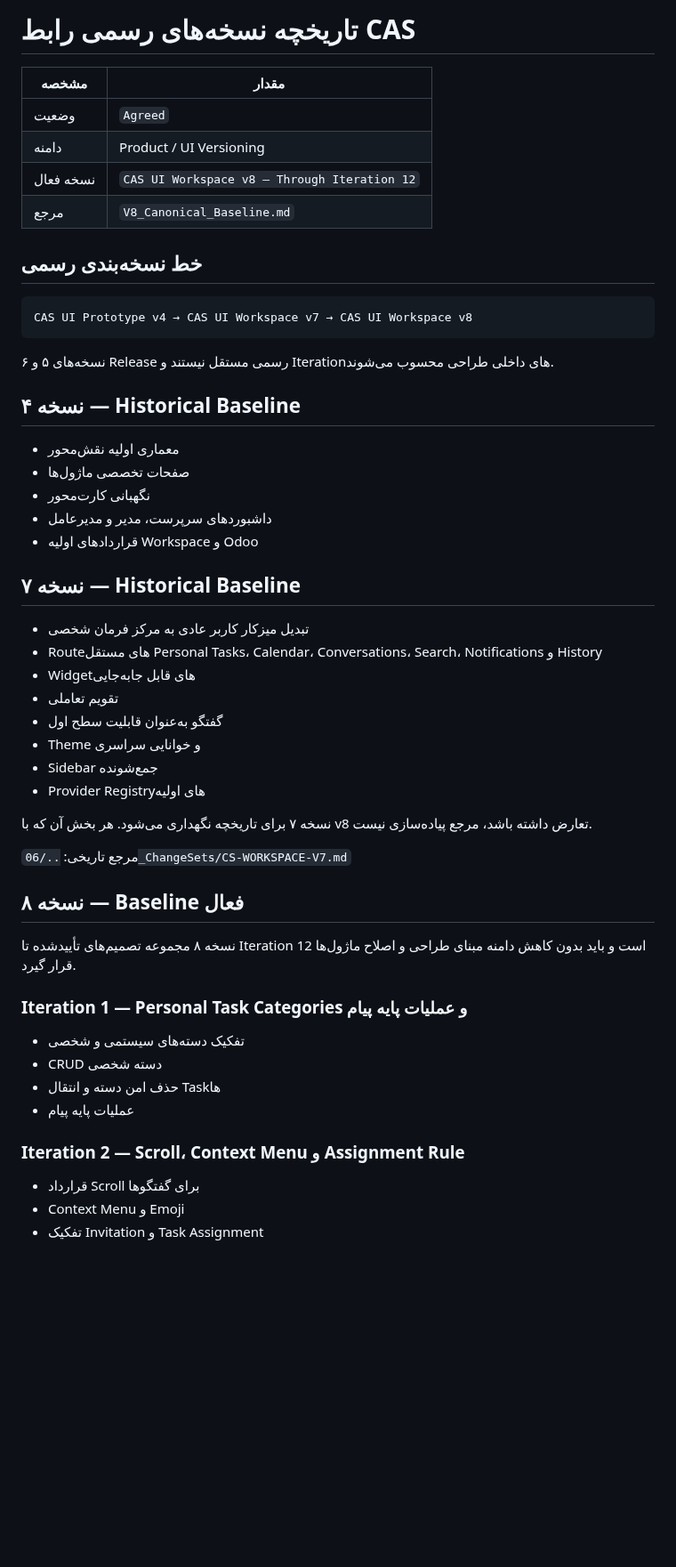
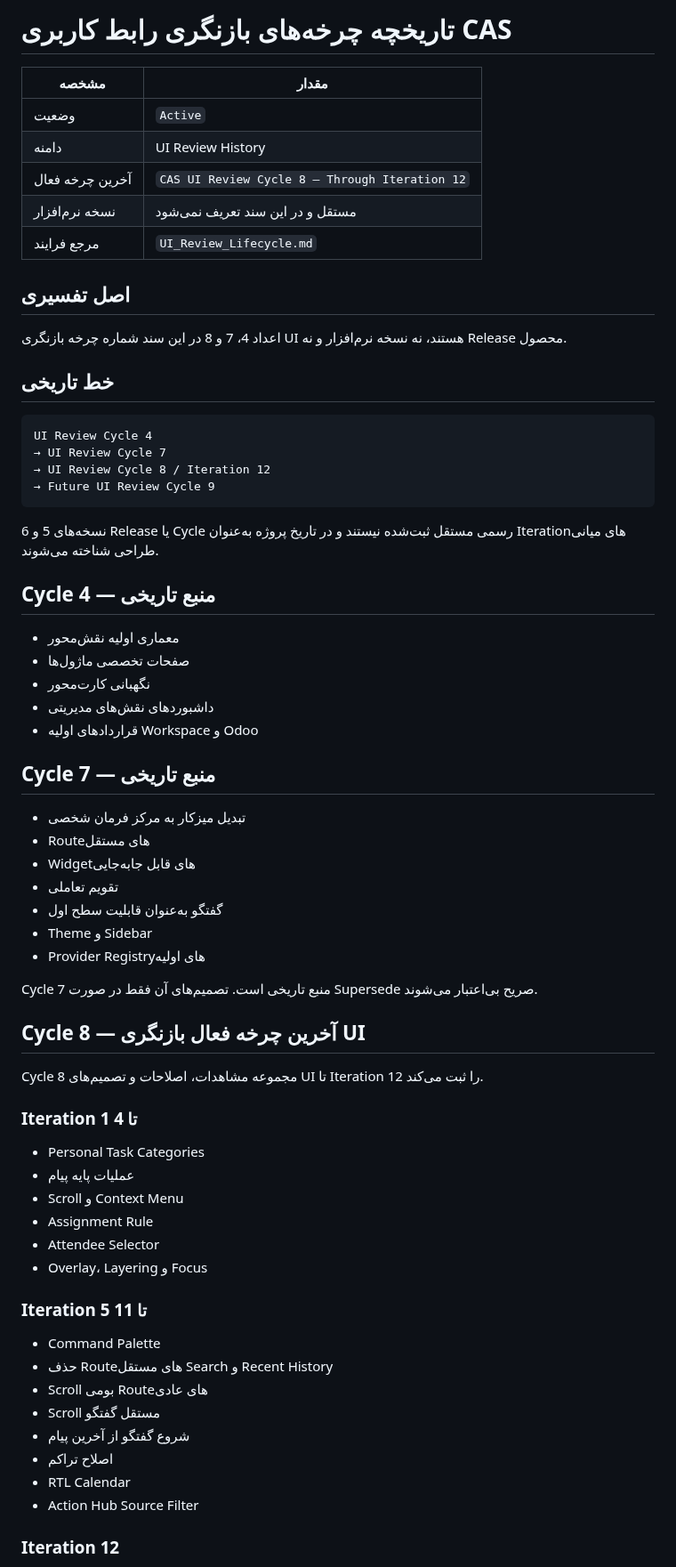
Before and after one commit to mortezanazari-hub/cas-odoo-custom-addons, a Markdown page: specs/00_Project/Version_History.md, the part around one of its changes. Shown at 89% size. GitHub-like rendering; blank space fills up the shorter version.

````diff
--- a/specs/00_Project/Version_History.md
+++ b/specs/00_Project/Version_History.md
@@ -1,57 +1,71 @@
-# تاریخچه نسخه‌های رسمی رابط CAS
+# تاریخچه چرخه‌های بازنگری رابط کاربری CAS
 
 | مشخصه | مقدار |
 |---|---|
-| وضعیت | `Agreed` |
-| دامنه | Product / UI Versioning |
-| نسخه فعال | `CAS UI Workspace v8 — Through Iteration 12` |
-| مرجع | `V8_Canonical_Baseline.md` |
+| وضعیت | `Active` |
+| دامنه | UI Review History |
+| آخرین چرخه فعال | `CAS UI Review Cycle 8 — Through Iteration 12` |
+| نسخه نرم‌افزار | مستقل و در این سند تعریف نمی‌شود |
+| مرجع فرایند | `UI_Review_Lifecycle.md` |
 
-## خط نسخه‌بندی رسمی
+## اصل تفسیری
+
+اعداد 4، 7 و 8 در این سند شماره چرخه بازنگری UI هستند، نه نسخه نرم‌افزار و نه Release محصول.
+
+## خط تاریخی
 
 ```text
-CAS UI Prototype v4 → CAS UI Workspace v7 → CAS UI Workspace v8
+UI Review Cycle 4
+→ UI Review Cycle 7
+→ UI Review Cycle 8 / Iteration 12
+→ Future UI Review Cycle 9
 ```
 
-نسخه‌های ۵ و ۶ Release رسمی مستقل نیستند و Iterationهای داخلی طراحی محسوب می‌شوند.
+نسخه‌های 5 و 6 Release یا Cycle رسمی مستقل ثبت‌شده نیستند و در تاریخ پروژه به‌عنوان Iterationهای میانی طراحی شناخته می‌شوند.
 
-## نسخه ۴ — Historical Baseline
+## Cycle 4 — منبع تاریخی
 
 - معماری اولیه نقش‌محور
 - صفحات تخصصی ماژول‌ها
 - نگهبانی کارت‌محور
-- داشبوردهای سرپرست، مدیر و مدیرعامل
+- داشبوردهای نقش‌های مدیریتی
 - قراردادهای اولیه Workspace و Odoo
 
-## نسخه ۷ — Historical Baseline
+## Cycle 7 — منبع تاریخی
 
-- تبدیل میزکار کاربر عادی به مرکز فرمان شخصی
-- Routeهای مستقل Personal Tasks، Calendar، Conversations، Search، Notifications و History
+- تبدیل میزکار به مرکز فرمان شخصی
+- Routeهای مستقل
 - Widgetهای قابل جابه‌جایی
 - تقویم تعاملی
 - گفتگو به‌عنوان قابلیت سطح اول
-- Theme و خوانایی سراسری
-- Sidebar جمع‌شونده
+- Theme و Sidebar
 - Provider Registryهای اولیه
 
-نسخه ۷ برای تاریخچه نگهداری می‌شود. هر بخش آن که با v8 تعارض داشته باشد، مرجع پیاده‌سازی نیست.
+Cycle 7 منبع تاریخی است. تصمیم‌های آن فقط در صورت Supersede صریح بی‌اعتبار می‌شوند.
 
-مرجع تاریخی: `../06_ChangeSets/CS-WORKSPACE-V7.md`
+## Cycle 8 — آخرین چرخه فعال بازنگری UI
 
-## نسخه ۸ — Baseline فعال
+Cycle 8 مجموعه مشاهدات، اصلاحات و تصمیم‌های UI تا Iteration 12 را ثبت می‌کند.
 
-نسخه ۸ مجموعه تصمیم‌های تأییدشده تا Iteration 12 است و باید بدون کاهش دامنه مبنای طراحی و اصلاح ماژول‌ها قرار گیرد.
+### Iteration 1 تا 4
 
-### Iteration 1 — Personal Task Categories و عملیات پایه پیام
+- Personal Task Categories
+- عملیات پایه پیام
+- Scroll و Context Menu
+- Assignment Rule
+- Attendee Selector
+- Overlay، Layering و Focus
 
-- تفکیک دسته‌های سیستمی و شخصی
-- CRUD دسته شخصی
-- حذف امن دسته و انتقال Taskها
-- عملیات پایه پیام
+### Iteration 5 تا 11
 
-### Iteration 2 — Scroll، Context Menu و Assignment Rule
+- Command Palette
+- حذف Routeهای مستقل Search و Recent History
+- Scroll بومی Routeهای عادی
+- Scroll مستقل گفتگو
+- شروع گفتگو از آخرین پیام
+- اصلاح تراکم
+- RTL Calendar
+- Action Hub Source Filter
 
-- قرارداد Scroll برای گفتگوها
-- Context Menu و Emoji
-- تفکیک Invitation و Task Assignment
+### Iteration 12
 
````
Also changed, not shown: other parts of specs/00_Project/Version_History.md (+26 -57 lines).
